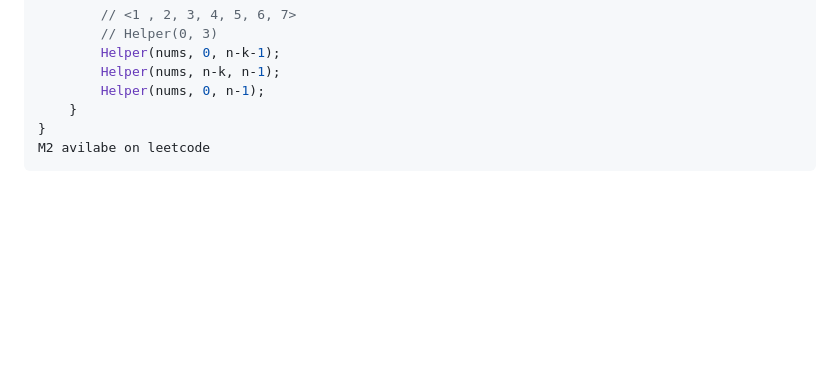
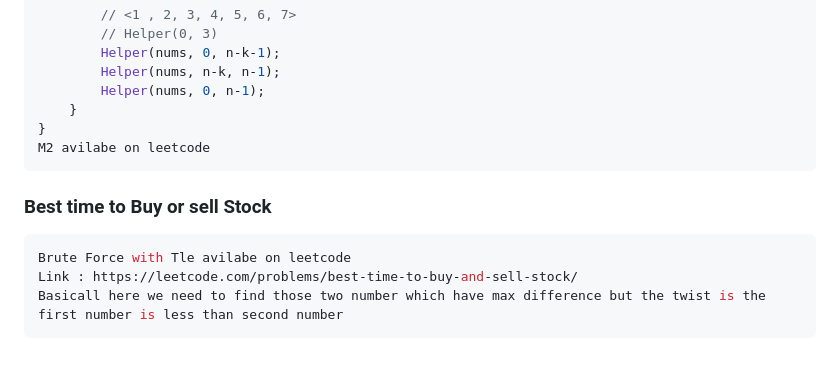
Before and after one commit to utkarsh1480/Java-Script-Learnings, a Markdown page: ARRAY.md, the part around the change. GitHub-like rendering; blank space fills up the shorter version.

Commit message:
Add section for 'Best time to Buy or sell Stock'
Added a new section on 'Best time to Buy or sell Stock' with a link to LeetCode and a brief explanation of the problem.

````diff
--- a/ARRAY.md
+++ b/ARRAY.md
@@ -203,3 +203,9 @@ class Solution {
 }
 M2 avilabe on leetcode
 ```
+### Best time to Buy or sell Stock
+```JS
+Brute Force with Tle avilabe on leetcode
+Link : https://leetcode.com/problems/best-time-to-buy-and-sell-stock/
+Basicall here we need to find those two number which have max difference but the twist is the first number is less than second number
+```
````
